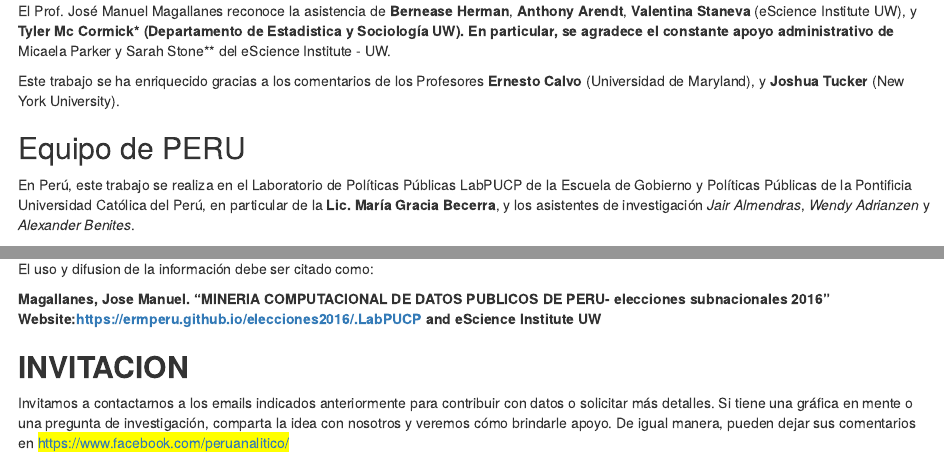
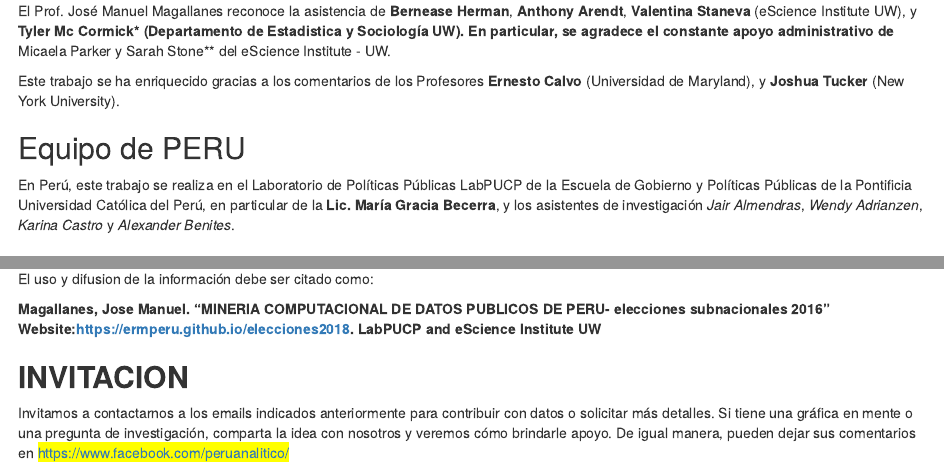
Before and after one commit to ERMPeru/elecciones2016, an R Markdown document (Credits.Rmd): the page in a window 1100 px wide, from 420 px down, and a second part further down, joined at a grey line. The pictures show the output file Credits.html that the author committed with the source, opened offline.

Commit message:
update home links

```diff
--- a/Credits.Rmd
+++ b/Credits.Rmd
@@ -24,7 +24,7 @@ El Prof. José Manuel Magallanes reconoce la asistencia de **Bernease Herman**,
 Este trabajo se ha enriquecido gracias a los comentarios de los Profesores **Ernesto Calvo** (Universidad de Maryland), y **Joshua Tucker** (New York University).
 
 ## Equipo de PERU
-En Perú, este trabajo se realiza en el Laboratorio de Políticas Públicas LabPUCP de la Escuela de Gobierno y Políticas Públicas de la Pontificia Universidad Católica del Perú, en particular de la **Lic. María Gracia Becerra**, y los asistentes de investigación *Jair Almendras*, *Wendy Adrianzen* y *Alexander Benites*.
+En Perú, este trabajo se realiza en el Laboratorio de Políticas Públicas LabPUCP de la Escuela de Gobierno y Políticas Públicas de la Pontificia Universidad Católica del Perú, en particular de la **Lic. María Gracia Becerra**, y los asistentes de investigación *Jair Almendras*, *Wendy Adrianzen*, *Karina Castro* y *Alexander Benites*.
 
 ## De los Datos utilizados:
 Las bases de datos fueron descargadas utilizando los servicios disponibles en los respectivos sitios web:
@@ -45,7 +45,8 @@ Se ha hecho los esfuerzos necesarios para verificar la confiabilidad de los resu
 
 El uso y difusion de la información debe ser citado como:
 
-**Magallanes, Jose Manuel. "MINERIA COMPUTACIONAL DE DATOS PUBLICOS DE PERU- elecciones subnacionales 2016" Website:https://ermperu.github.io/elecciones2016/.LabPUCP and eScience Institute UW**
+**Magallanes, Jose Manuel. "MINERIA COMPUTACIONAL DE DATOS PUBLICOS DE PERU- elecciones subnacionales 2016" Website:https://ermperu.github.io/elecciones2018.
+LabPUCP and eScience Institute UW**
 
 
 ## **INVITACION**
```
Also changed, not shown: Credits.html, README.md, TopicTweetSubNA.html, debates2018.html, index.html, planes2018.html, Credits.Rmd (2 more changed lines), 1 other file.
